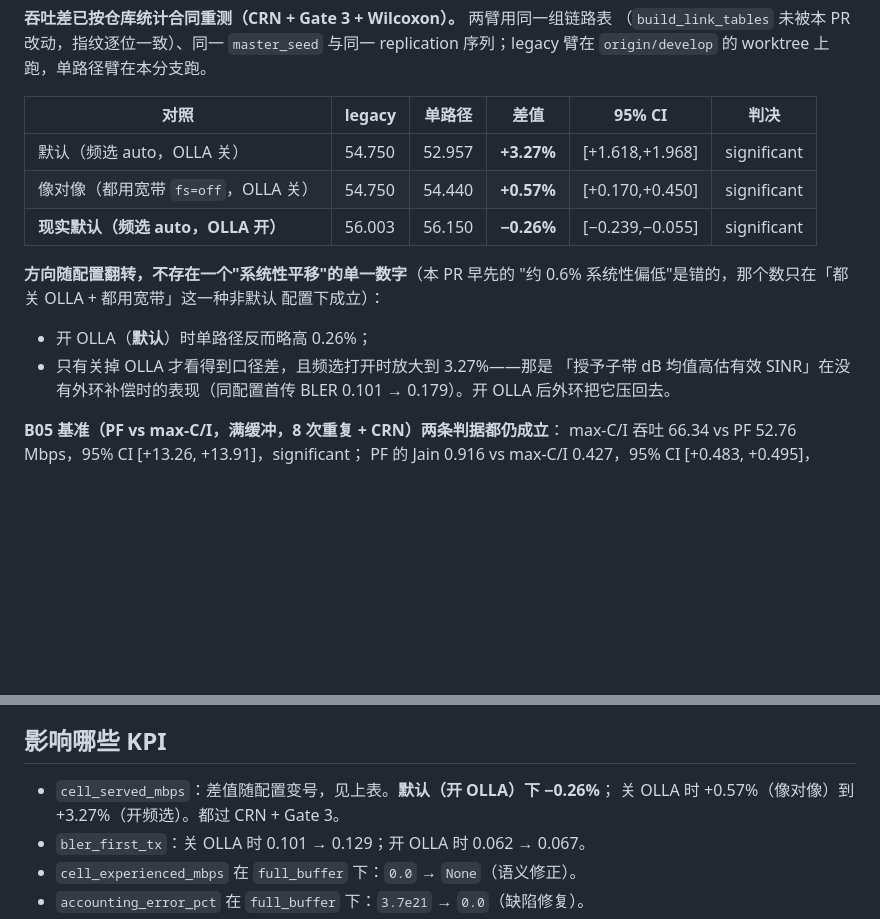
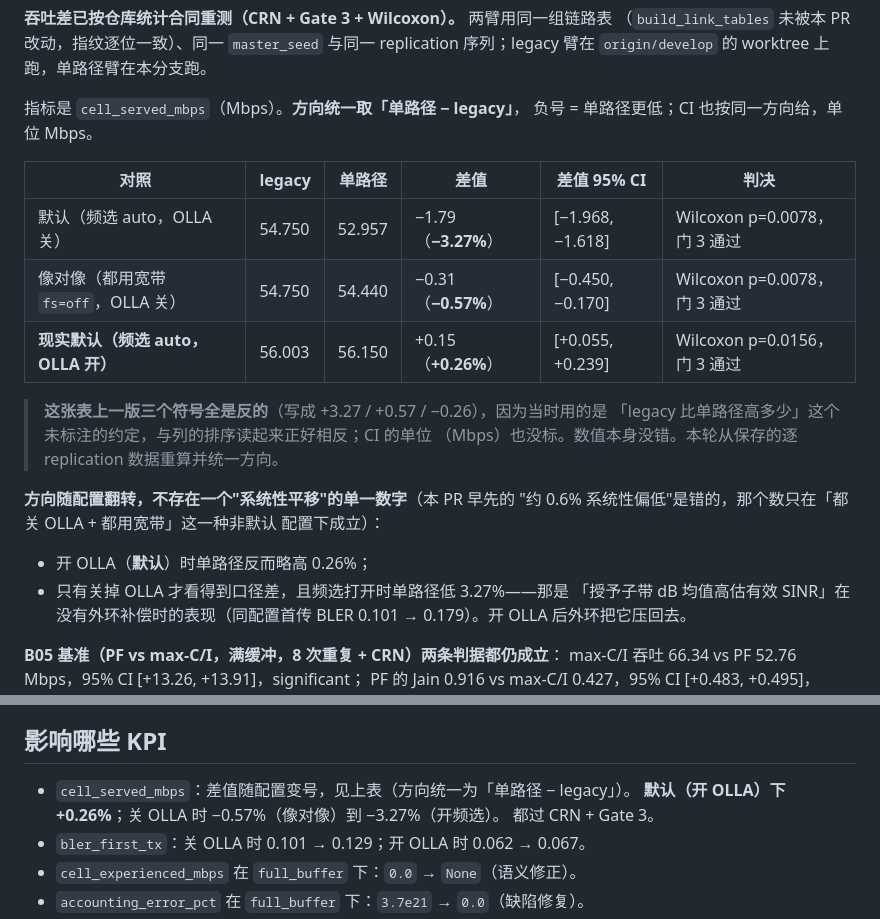
Before and after one commit to TianLin0509/SuperRAN, a Markdown page: docs/changes/20260903-system-容量与体验模式合并.md, 2 parts joined by grey strips. Drawn GitHub-style; blank space fills up the shorter version.

Commit message:
统一 CRN 对照表的差值方向与单位
上一版三处（PR 正文 / 变更文档 / Author 报告）都用了「legacy − 单路径」这个
未标注的约定，而列序是「legacy | 单路径 | 差值」，读起来正好相反——会把
「合并后吞吐更低」读成「更高」，正好是本 PR 最需要讲清楚的那个量。
CI 的单位（Mbps）也没标，和 % 的差值并排。

从保存的逐 replication 数据重跑 rng.compare_replications 核对后统一成
「单路径 − legacy」，并补上 Wilcoxon p 与门 3 判决：
  默认(频选auto,OLLA关)  54.750 -> 52.957  -1.79 Mbps (-3.27%)  p=0.0078
  像对像(都宽带,OLLA关)  54.750 -> 54.440  -0.31 Mbps (-0.57%)  p=0.0078
  现实默认(OLLA开)       56.003 -> 56.150  +0.15 Mbps (+0.26%)  p=0.0156
数值本身没错，只是方向标反了。

Co-Authored-By: Claude Opus 5 (1M context) <noreply@anthropic.com>

```diff
--- a/docs/changes/20260903-system-容量与体验模式合并.md
+++ b/docs/changes/20260903-system-容量与体验模式合并.md
@@ -167,17 +167,24 @@ notes（IoT 逐样本有效率、边缘 MCS 偏高、全程覆盖外用户）。
 （`build_link_tables` 未被本 PR 改动，指纹逐位一致）、同一 `master_seed` 与同一
 replication 序列；legacy 臂在 `origin/develop` 的 worktree 上跑，单路径臂在本分支跑。
 
-| 对照 | legacy | 单路径 | 差值 | 95% CI | 判决 |
+指标是 `cell_served_mbps`（Mbps）。**方向统一取「单路径 − legacy」**，
+负号 = 单路径更低；CI 也按同一方向给，单位 Mbps。
+
+| 对照 | legacy | 单路径 | 差值 | 差值 95% CI | 判决 |
 |---|---|---|---|---|---|
-| 默认（频选 auto，OLLA 关） | 54.750 | 52.957 | **+3.27%** | [+1.618,+1.968] | significant |
-| 像对像（都用宽带 `fs=off`，OLLA 关） | 54.750 | 54.440 | **+0.57%** | [+0.170,+0.450] | significant |
-| **现实默认（频选 auto，OLLA 开）** | 56.003 | 56.150 | **−0.26%** | [−0.239,−0.055] | significant |
+| 默认（频选 auto，OLLA 关） | 54.750 | 52.957 | −1.79（**−3.27%**） | [−1.968, −1.618] | Wilcoxon p=0.0078，门 3 通过 |
+| 像对像（都用宽带 `fs=off`，OLLA 关） | 54.750 | 54.440 | −0.31（**−0.57%**） | [−0.450, −0.170] | Wilcoxon p=0.0078，门 3 通过 |
+| **现实默认（频选 auto，OLLA 开）** | 56.003 | 56.150 | +0.15（**+0.26%**） | [+0.055, +0.239] | Wilcoxon p=0.0156，门 3 通过 |
+
+> **这张表上一版三个符号全是反的**（写成 +3.27 / +0.57 / −0.26），因为当时用的是
+> 「legacy 比单路径高多少」这个未标注的约定，与列的排序读起来正好相反；CI 的单位
+> （Mbps）也没标。数值本身没错。本轮从保存的逐 replication 数据重算并统一方向。
 
 **方向随配置翻转，不存在一个"系统性平移"的单一数字**（本 PR 早先的
 "约 0.6% 系统性偏低"是错的，那个数只在「都关 OLLA + 都用宽带」这一种非默认
 配置下成立）：
 * 开 OLLA（**默认**）时单路径反而略高 0.26%；
-* 只有关掉 OLLA 才看得到口径差，且频选打开时放大到 3.27%——那是
+* 只有关掉 OLLA 才看得到口径差，且频选打开时单路径低 3.27%——那是
   「授予子带 dB 均值高估有效 SINR」在没有外环补偿时的表现（同配置首传 BLER
   0.101 → 0.179）。开 OLLA 后外环把它压回去。
 
@@ -253,8 +260,9 @@ MCS 撞天花板 ⇒ 外环失去调节余量 ⇒ BLER 只能低于目标。所
 
 ## 影响哪些 KPI
 
-- `cell_served_mbps`：差值随配置变号，见上表。**默认（开 OLLA）下 −0.26%**；
-  关 OLLA 时 +0.57%（像对像）到 +3.27%（开频选）。都过 CRN + Gate 3。
+- `cell_served_mbps`：差值随配置变号，见上表（方向统一为「单路径 − legacy」）。
+  **默认（开 OLLA）下 +0.26%**；关 OLLA 时 −0.57%（像对像）到 −3.27%（开频选）。
+  都过 CRN + Gate 3。
 - `bler_first_tx`：关 OLLA 时 0.101 → 0.129；开 OLLA 时 0.062 → 0.067。
 - `cell_experienced_mbps` 在 `full_buffer` 下：`0.0` → `None`（语义修正）。
 - `accounting_error_pct` 在 `full_buffer` 下：`3.7e21` → `0.0`（缺陷修复）。
```
